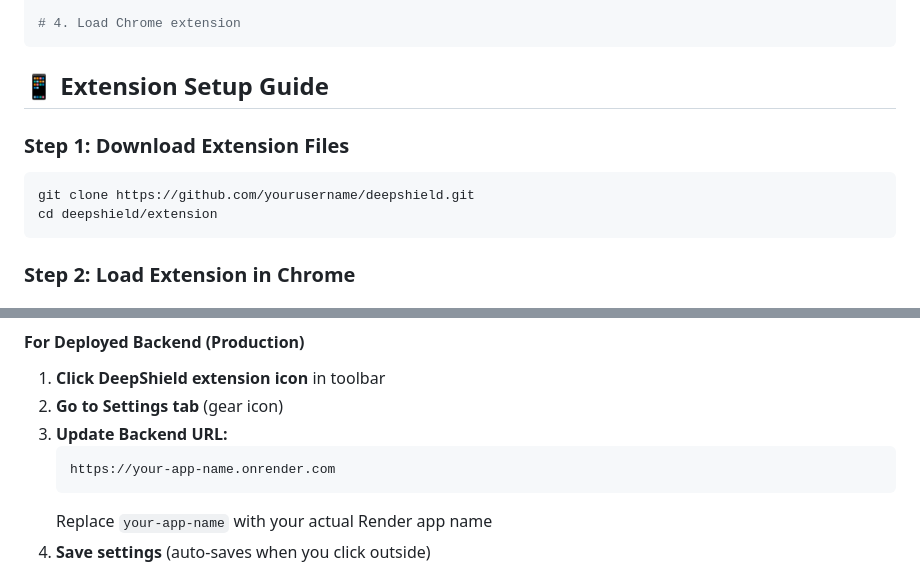
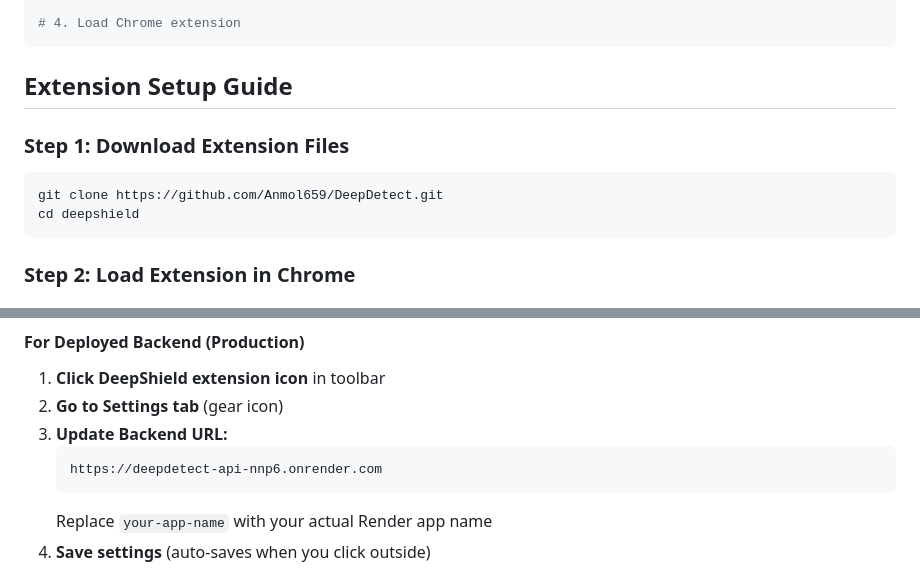
Before and after one commit to Anmol659/DeepDetect, a Markdown page: README.md, 2 parts joined by grey strips. Drawn GitHub-style.

````diff
--- a/README.md
+++ b/README.md
@@ -98,12 +98,12 @@ python run_extension.py
 # 4. Load Chrome extension
 ```
 
-## 📱 Extension Setup Guide
+##  Extension Setup Guide
 
 ### **Step 1: Download Extension Files**
 ```bash
-git clone https://github.com/yourusername/deepshield.git
-cd deepshield/extension
+git clone https://github.com/Anmol659/DeepDetect.git
+cd deepshield
 ```
 
 ### **Step 2: Load Extension in Chrome**
@@ -139,7 +139,7 @@ cd deepshield/extension
 2. **Go to Settings tab** (gear icon)
 3. **Update Backend URL:**
    ```
-   https://your-app-name.onrender.com
+   https://deepdetect-api-nnp6.onrender.com
    ```
    Replace `your-app-name` with your actual Render app name
 4. **Save settings** (auto-saves when you click outside)
````
Also changed, not shown: other parts of README.md (+2 -2 lines).
